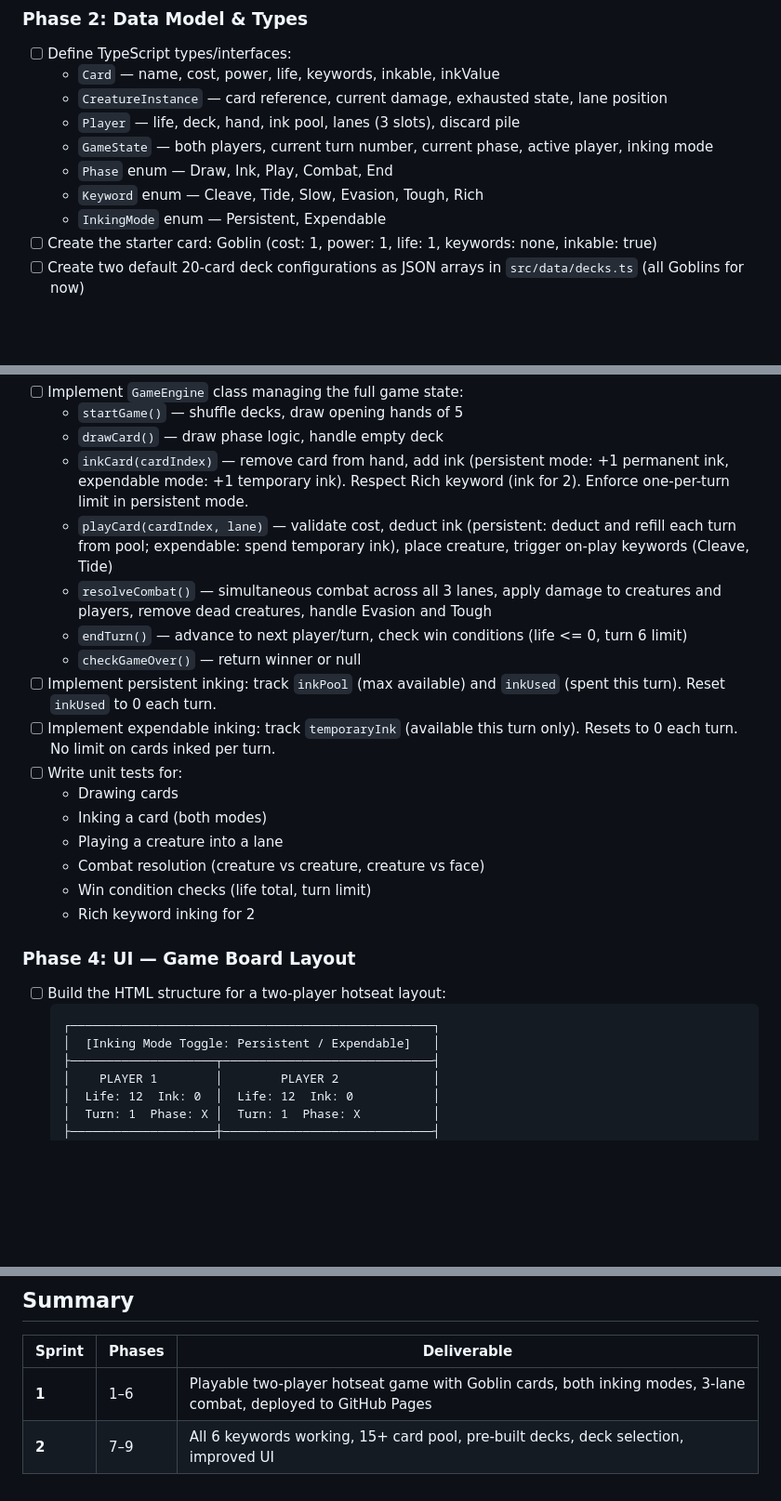
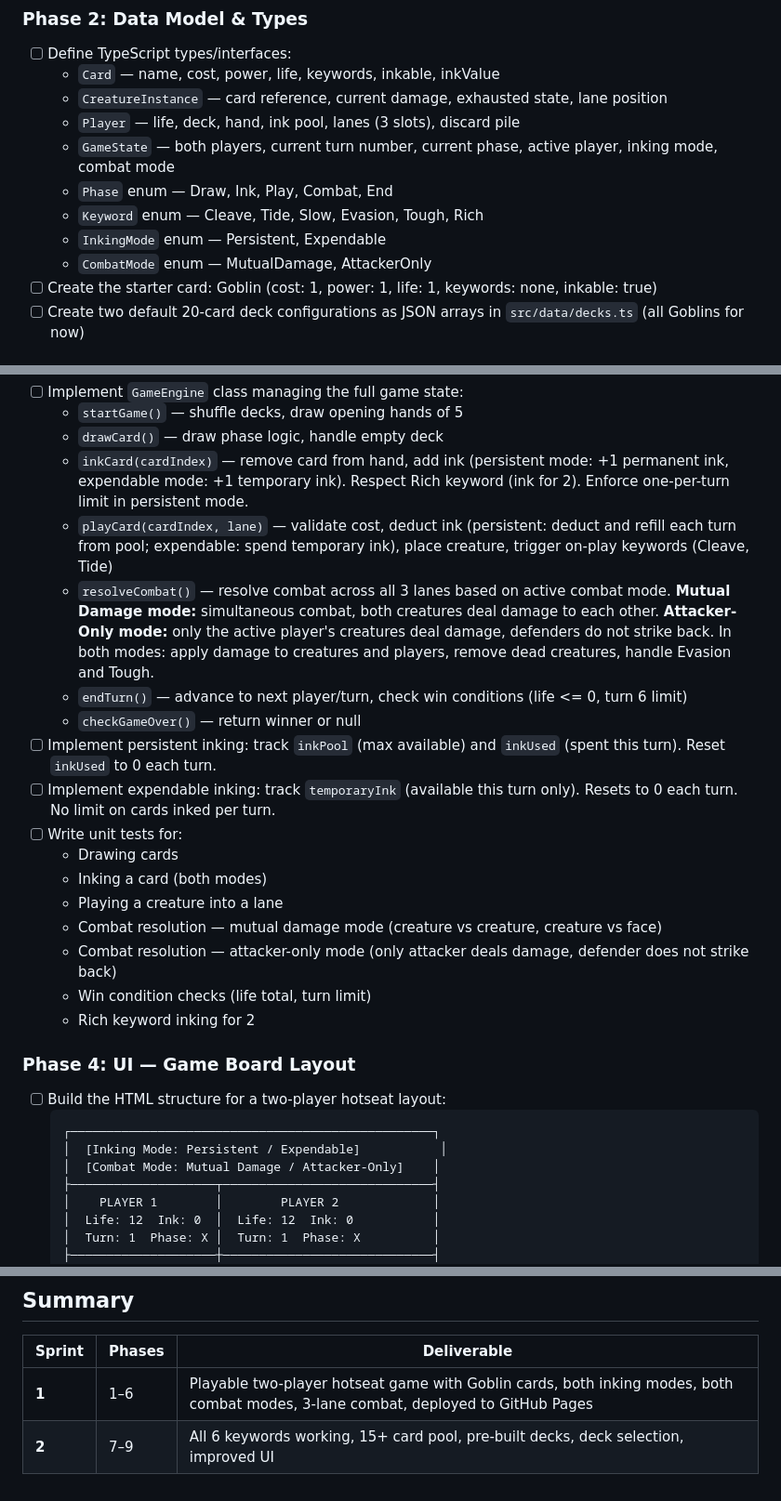
Before and after one commit to jamescoward/card-game, a Markdown page: PLAN.md, 3 parts joined by grey strips. Shown at 93% size. Rendered like a GitHub page; blank space fills up the shorter version.

````diff
--- a/PLAN.md
+++ b/PLAN.md
@@ -38,10 +38,11 @@
   - `Card` — name, cost, power, life, keywords, inkable, inkValue
   - `CreatureInstance` — card reference, current damage, exhausted state, lane position
   - `Player` — life, deck, hand, ink pool, lanes (3 slots), discard pile
-  - `GameState` — both players, current turn number, current phase, active player, inking mode
+  - `GameState` — both players, current turn number, current phase, active player, inking mode, combat mode
   - `Phase` enum — Draw, Ink, Play, Combat, End
   - `Keyword` enum — Cleave, Tide, Slow, Evasion, Tough, Rich
   - `InkingMode` enum — Persistent, Expendable
+  - `CombatMode` enum — MutualDamage, AttackerOnly
 - [ ] Create the starter card: Goblin (cost: 1, power: 1, life: 1, keywords: none, inkable: true)
 - [ ] Create two default 20-card deck configurations as JSON arrays in `src/data/decks.ts` (all Goblins for now)
 
@@ -52,7 +53,7 @@
   - `drawCard()` — draw phase logic, handle empty deck
   - `inkCard(cardIndex)` — remove card from hand, add ink (persistent mode: +1 permanent ink, expendable mode: +1 temporary ink). Respect Rich keyword (ink for 2). Enforce one-per-turn limit in persistent mode.
   - `playCard(cardIndex, lane)` — validate cost, deduct ink (persistent: deduct and refill each turn from pool; expendable: spend temporary ink), place creature, trigger on-play keywords (Cleave, Tide)
-  - `resolveCombat()` — simultaneous combat across all 3 lanes, apply damage to creatures and players, remove dead creatures, handle Evasion and Tough
+  - `resolveCombat()` — resolve combat across all 3 lanes based on active combat mode. **Mutual Damage mode:** simultaneous combat, both creatures deal damage to each other. **Attacker-Only mode:** only the active player's creatures deal damage, defenders do not strike back. In both modes: apply damage to creatures and players, remove dead creatures, handle Evasion and Tough.
   - `endTurn()` — advance to next player/turn, check win conditions (life <= 0, turn 6 limit)
   - `checkGameOver()` — return winner or null
 - [ ] Implement persistent inking: track `inkPool` (max available) and `inkUsed` (spent this turn). Reset `inkUsed` to 0 each turn.
@@ -61,7 +62,8 @@
   - Drawing cards
   - Inking a card (both modes)
   - Playing a creature into a lane
-  - Combat resolution (creature vs creature, creature vs face)
+  - Combat resolution — mutual damage mode (creature vs creature, creature vs face)
+  - Combat resolution — attacker-only mode (only attacker deals damage, defender does not strike back)
   - Win condition checks (life total, turn limit)
   - Rich keyword inking for 2
 
@@ -70,7 +72,8 @@
 - [ ] Build the HTML structure for a two-player hotseat layout:
   ```
   ┌──────────────────────────────────────────────────┐
-  │  [Inking Mode Toggle: Persistent / Expendable]   │
+  │  [Inking Mode: Persistent / Expendable]           │
+  │  [Combat Mode: Mutual Damage / Attacker-Only]    │
   ├────────────────────┬─────────────────────────────┤
   │    PLAYER 1        │        PLAYER 2             │
   │  Life: 12  Ink: 0  │  Life: 12  Ink: 0           │
@@ -169,5 +173,5 @@
 
 | Sprint | Phases | Deliverable |
 |--------|--------|-------------|
-| **1**  | 1–6    | Playable two-player hotseat game with Goblin cards, both inking modes, 3-lane combat, deployed to GitHub Pages |
+| **1**  | 1–6    | Playable two-player hotseat game with Goblin cards, both inking modes, both combat modes, 3-lane combat, deployed to GitHub Pages |
 | **2**  | 7–9    | All 6 keywords working, 15+ card pool, pre-built decks, deck selection, improved UI |
````
Also changed, not shown: other parts of PLAN.md (+1 -0 lines), RULES.md (+15 -1 lines).
